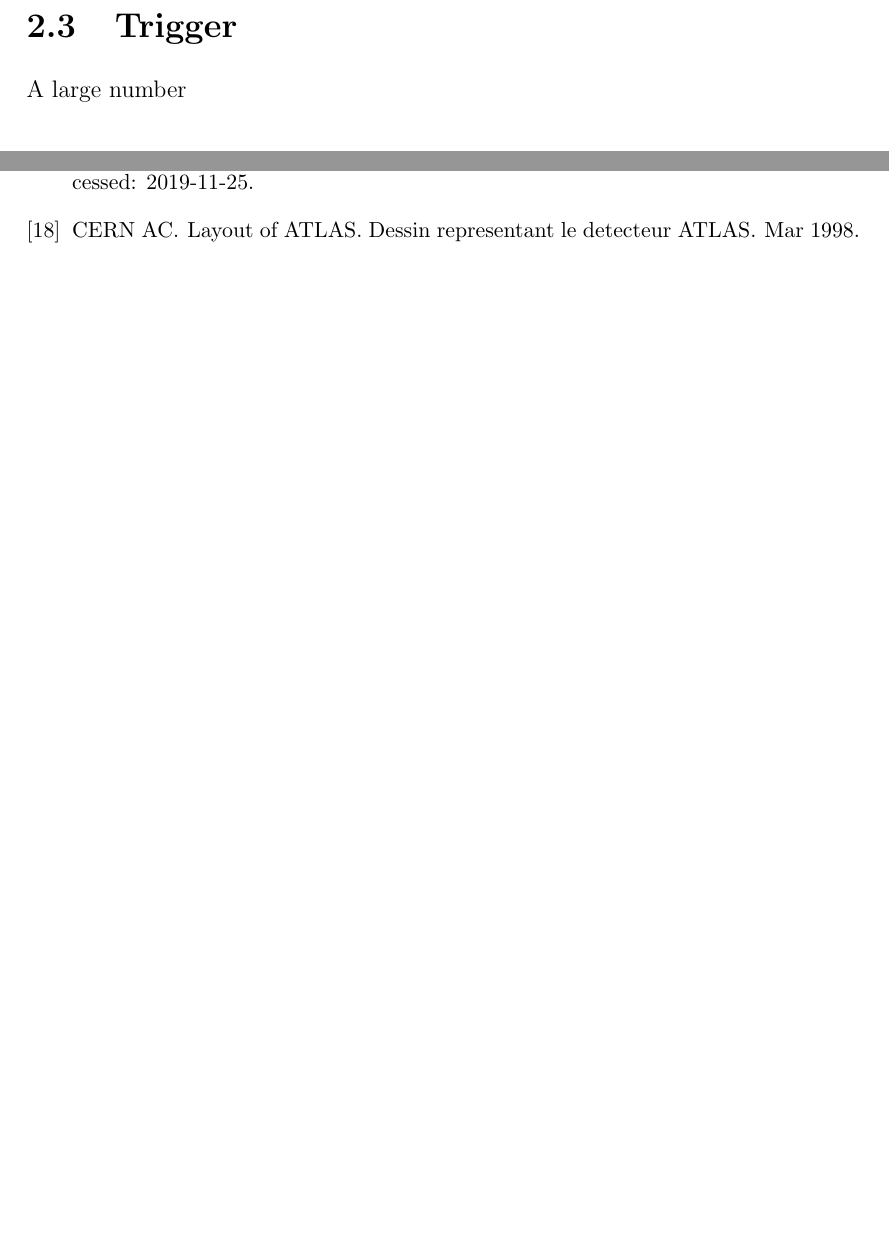
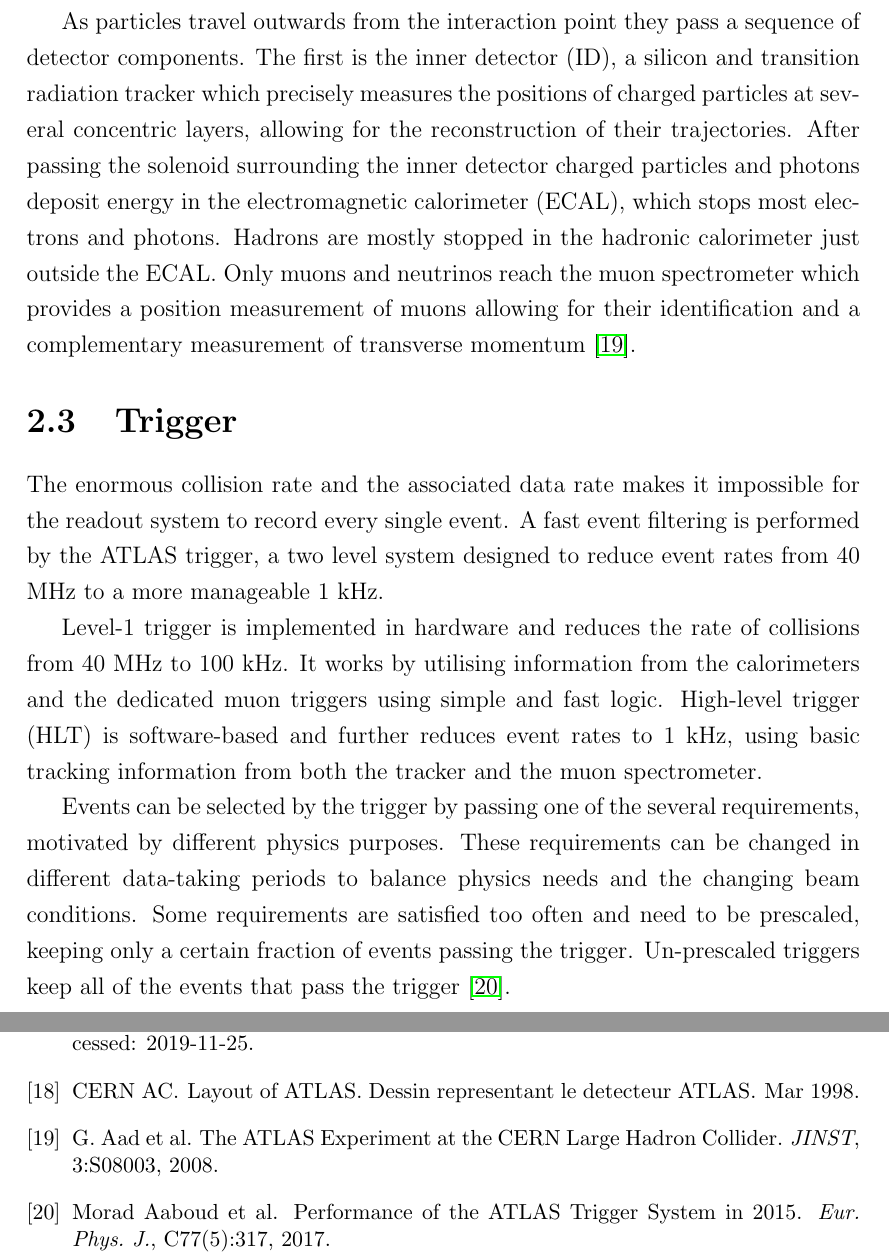
Before and after one commit to mzgubic/thesis, a LaTeX thesis (Hmumu.tex, which reads chapters/experiment.tex): two parts of pages 24 and 29 of 29 before the commit and two parts of pages 24 and 30 of 30 after it, joined at a grey line, cut at the place of the change, the shorter picture padded with empty space. Compiled offline with pdfLaTeX.

Commit message:
add trigger description

```diff
--- a/chapters/experiment.tex
+++ b/chapters/experiment.tex
@@ -140,9 +140,40 @@ magnetic field for the muon spectrometer.
    \label{fig:exp:atlas}
 \end{figure}
 
+As particles travel outwards from the interaction point they pass a
+sequence of detector components. The first is the inner detector (ID),
+a silicon and transition radiation tracker which precisely measures the
+positions of charged particles at several concentric layers, allowing for
+the reconstruction of their trajectories. After passing the solenoid
+surrounding the inner detector charged particles and photons deposit
+energy in the electromagnetic calorimeter (ECAL), which stops most electrons
+and photons. Hadrons are mostly stopped in the hadronic calorimeter
+just outside the ECAL. Only muons and neutrinos reach the muon spectrometer
+which provides a position measurement of muons allowing for their
+identification and a complementary measurement of transverse momentum \cite{Aad:2008zzm}.
+
 \section{Trigger}
 
-A large number
+The enormous collision rate and the associated data rate makes it
+impossible for the readout system to record every single event. A fast
+event filtering is performed by the ATLAS trigger, a two level system
+designed to reduce event rates from 40 MHz to a more manageable 1 kHz.
+
+Level-1 trigger is implemented in hardware and reduces the rate of
+collisions from 40 MHz to 100 kHz. It works by utilising information
+from the calorimeters and the dedicated muon triggers using simple
+and fast logic. High-level trigger (HLT) is software-based and further
+reduces event rates to 1 kHz, using basic tracking information from both
+the tracker and the muon spectrometer.
+
+Events can be selected by the trigger by passing one of the several
+requirements, motivated by different physics purposes. These requirements
+can be changed in different data-taking periods to balance physics needs
+and the changing beam conditions. Some requirements are satisfied too
+often and need to be prescaled, keeping only a certain fraction of events
+passing the trigger. Un-prescaled triggers keep all of the events that
+pass the trigger \cite{Aaboud:2016leb}.
+
 
 \section{Tracking}
 
```
Also changed, not shown: refs.bib (+17 -0 lines), chapters/experiment.tex (2 more changed lines).
